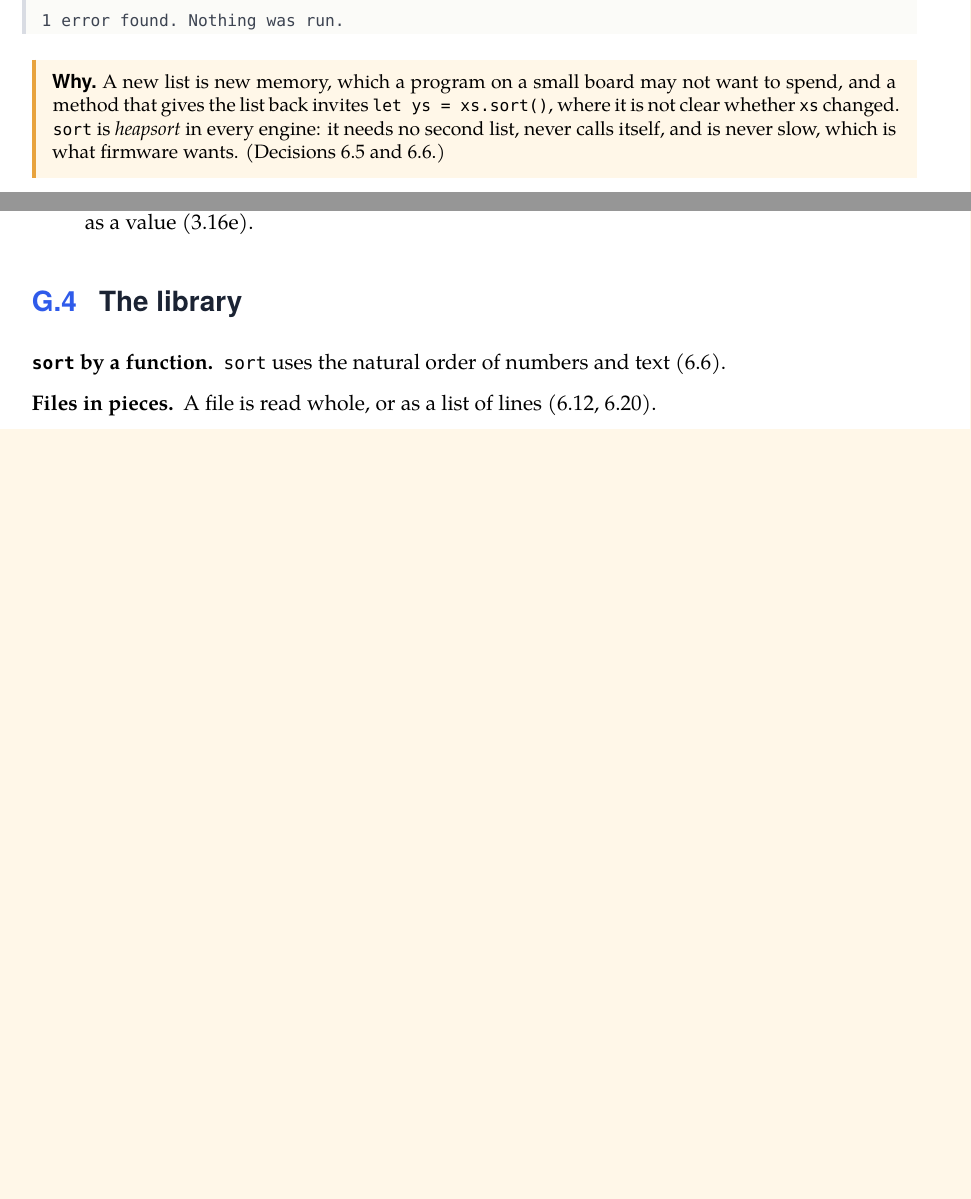
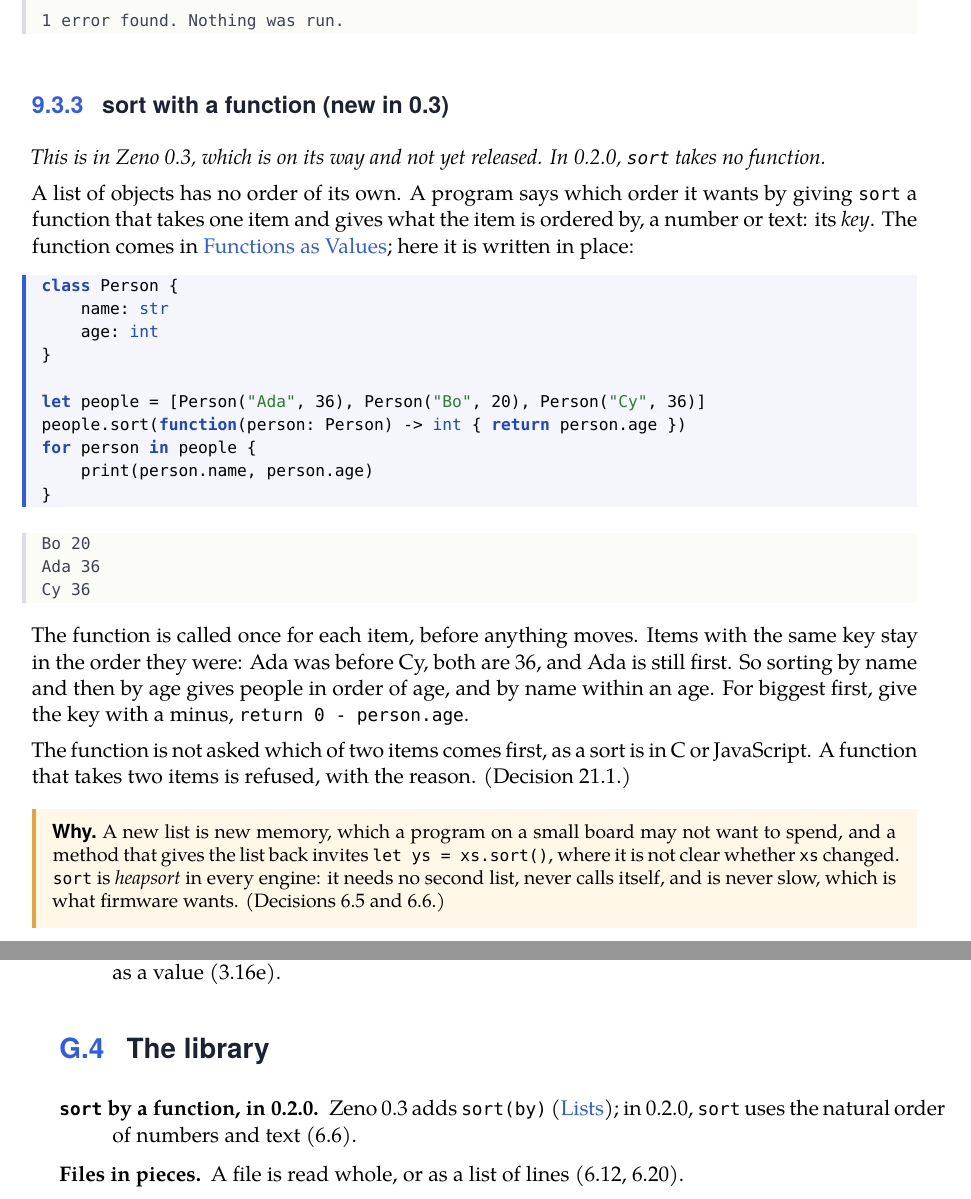
Before and after one commit to partham20/zeno-lang, a LaTeX thesis (book/zeno-book.tex, which reads book/chapters/09-lists.tex, book/chapters/36-design.tex, book/chapters/a7-limits.tex): two parts of pages 68 and 246 of 248 before the commit and two parts of pages 68 and 247 of 249 after it, joined at a grey line, cut so that both start at the same text, the shorter picture padded with empty space. The pictures show the PDF file book/dist/zeno-book.pdf that the author committed with the source.

Commit message:
Book: sort with a function, marked as new in 0.3

```diff
--- a/book/chapters/09-lists.tex
+++ b/book/chapters/09-lists.tex
@@ -141,6 +141,40 @@ that nobody has to be told. Anything else it refuses, with the reason:
 let flags = [true, false]
 flags.sort()
 \end{zeno}
+
+\subsection{sort with a function (new in 0.3)}
+
+{\itshape This is in Zeno 0.3, which is on its way and not yet released.
+In 0.2.0, \texttt{sort} takes no function.\par}
+
+A list of objects has no order of its own. A program says which order
+it wants by giving \verb|sort| a function that takes one item and gives
+what the item is ordered by, a number or text: its \emph{key}. The
+function comes in \hyperref[ch-function-values]{Functions as Values};
+here it is written in place:
+
+\begin{zeno}
+class Person {
+    name: str
+    age: int
+}
+
+let people = [Person("Ada", 36), Person("Bo", 20), Person("Cy", 36)]
+people.sort(function(person: Person) -> int { return person.age })
+for person in people {
+    print(person.name, person.age)
+}
+\end{zeno}
+
+The function is called once for each item, before anything moves.
+Items with the same key stay in the order they were: Ada was before
+Cy, both are 36, and Ada is still first. So sorting by name and then
+by age gives people in order of age, and by name within an age. For
+biggest first, give the key with a minus, \verb|return 0 - person.age|.
+
+The function is not asked which of two items comes first, as a sort
+is in C or JavaScript. A function that takes two items is refused,
+with the reason. (Decision 21.1.)
 
 \begin{why}
 A new list is new memory, which a program on a small board may not
--- a/book/chapters/36-design.tex
+++ b/book/chapters/36-design.tex
@@ -122,7 +122,7 @@ without changing what any program written now means. The main ones:
   reading a file as bytes.
 \item \textbf{Types:} unions other than \verb|or none|, interfaces with
   type parameters, and bounds on generics.
-\item \textbf{The library:} \verb|sort| by a function, reading a file
+\item \textbf{The library:} reading a file
   in pieces, \verb|program.exit|, random numbers.
 \item \textbf{Builds:} compiling for another processor in one step,
   and a few corners such as a named function inside a function.
--- a/book/chapters/a7-limits.tex
+++ b/book/chapters/a7-limits.tex
@@ -45,7 +45,8 @@ The numbers are the decisions, for anyone who wants the argument.
 \section{The library}
 
 \begin{description}
-\item[\texttt{sort} by a function.] \verb|sort| uses the natural order of
+\item[\texttt{sort} by a function, in 0.2.0.] Zeno 0.3 adds
+  \verb|sort(by)| (\hyperref[ch-lists]{Lists}); in 0.2.0, \verb|sort| uses the natural order of
   numbers and text (6.6).
 \item[Files in pieces.] A file is read whole, or as a list of lines
   (6.12, 6.20).
```
Also changed, not shown: book/chapters/a3-library.tex (+1 -0 lines), book/dist/zeno-book.pdf, 6 other files.
